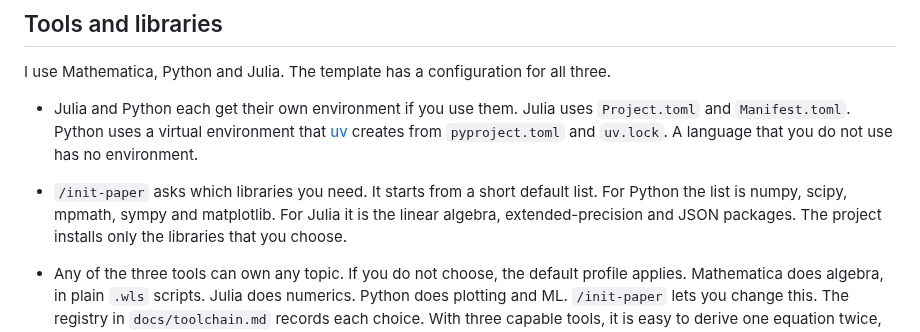
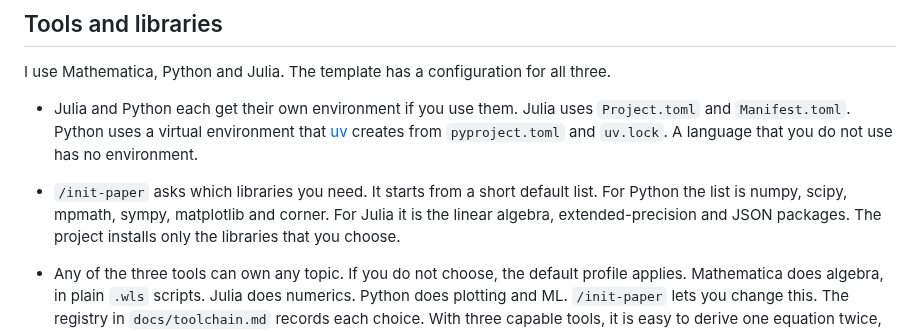
Before and after one commit to subhodeeps/slop2science, a Markdown page: README.md, the part around one of its changes. GitHub-like rendering.

```diff
--- a/README.md
+++ b/README.md
@@ -91,7 +95,7 @@ I use Mathematica, Python and Julia. The template has a configuration for all th
   `Manifest.toml`. Python uses a virtual environment that [uv](https://docs.astral.sh/uv/) creates
   from `pyproject.toml` and `uv.lock`. A language that you do not use has no environment.
 - `/init-paper` asks which libraries you need. It starts from a short default list. For Python the
-  list is numpy, scipy, mpmath, sympy and matplotlib. For Julia it is the linear algebra,
+  list is numpy, scipy, mpmath, sympy, matplotlib and corner. For Julia it is the linear algebra,
   extended-precision and JSON packages. The project installs only the libraries that you choose.
 - Any of the three tools can own any topic. If you do not choose, the default profile applies.
   Mathematica does algebra, in plain `.wls` scripts. Julia does numerics. Python does plotting and
```
Also changed, not shown: other parts of README.md (+4 -0 lines), docs/decision_log.md (+1 -1 lines), docs/toolchain.md (+1 -1 lines), docs/figures/amore_corner.png (added), 3 other files.
